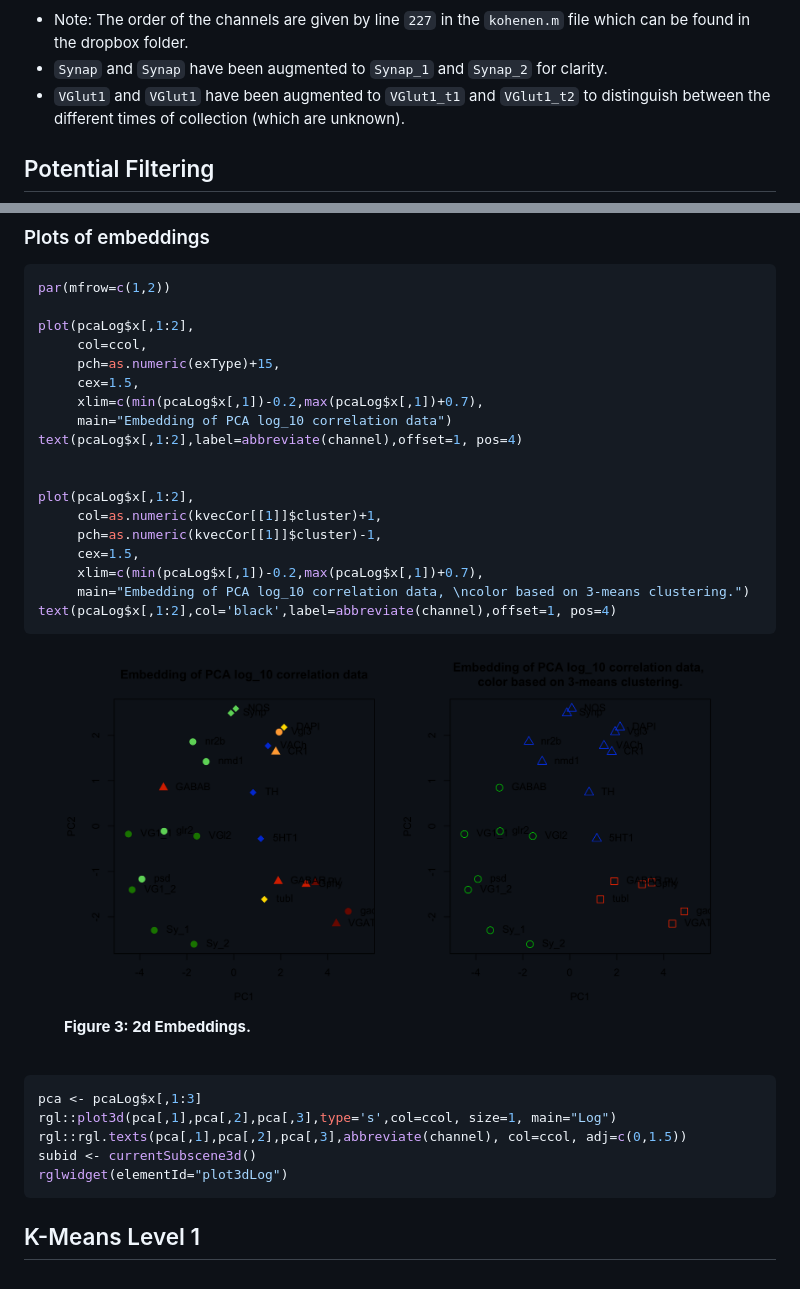
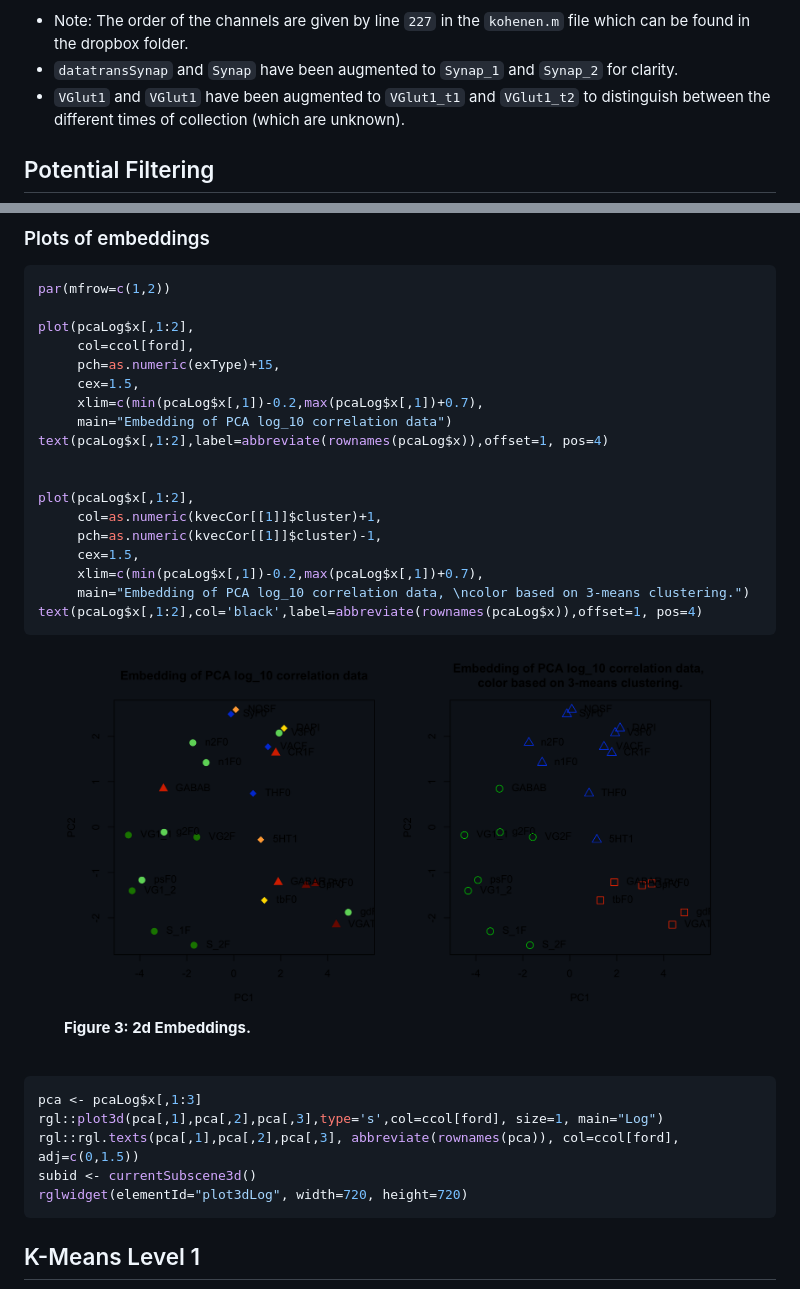
Before and after one commit to neurodata/synaptome-stats, a Markdown page: Code/Y2progress.md, 2 parts joined by grey strips. Rendered like a GitHub page; pictures changed too: Figures/Y2progress_figure/cc_2dEmb-1.png.

Commit message:
Fixed labels in pca plot

````diff
--- a/Code/Y2progress.md
+++ b/Code/Y2progress.md
@@ -61,7 +61,7 @@ category - there is supposed to be synapsin there, but at lower levels
 compared to excitatory presynaptic category.
 
 - Note:  The order of the channels are given by line `227` in the `kohenen.m` file which can be found in the dropbox folder.
-- `Synap` and `Synap` have been augmented to `Synap_1` and `Synap_2` for clarity.
+- `datatransSynap` and `Synap` have been augmented to `Synap_1` and `Synap_2` for clarity.
 - `VGlut1` and `VGlut1` have been augmented to `VGlut1_t1` and `VGlut1_t2` to distinguish between the different times of collection (which are unknown).
 
 ## Potential Filtering
@@ -235,12 +235,12 @@ kvecCor <- foreach(i = K1) %dopar% {
 par(mfrow=c(1,2))
 
 plot(pcaLog$x[,1:2],
-     col=ccol,
+     col=ccol[ford],
      pch=as.numeric(exType)+15,
      cex=1.5,
      xlim=c(min(pcaLog$x[,1])-0.2,max(pcaLog$x[,1])+0.7),
      main="Embedding of PCA log_10 correlation data")
-text(pcaLog$x[,1:2],label=abbreviate(channel),offset=1, pos=4)
+text(pcaLog$x[,1:2],label=abbreviate(rownames(pcaLog$x)),offset=1, pos=4)
 
 
 plot(pcaLog$x[,1:2],
@@ -249,7 +249,7 @@ plot(pcaLog$x[,1:2],
      cex=1.5,
      xlim=c(min(pcaLog$x[,1])-0.2,max(pcaLog$x[,1])+0.7),
      main="Embedding of PCA log_10 correlation data, \ncolor based on 3-means clustering.")
-text(pcaLog$x[,1:2],col='black',label=abbreviate(channel),offset=1, pos=4)
+text(pcaLog$x[,1:2],col='black',label=abbreviate(rownames(pcaLog$x)),offset=1, pos=4)
 ```
 
 <figure><img src="../Figures/Y2progress_figure/cc_2dEmb-1.png"><figcaption><b>Figure 3: 2d Embeddings.</b><br><br></figcaption></figure>
@@ -257,9 +257,9 @@ text(pcaLog$x[,1:2],col='black',label=abbreviate(channel),offset=1, pos=4)
 
 ```r
 pca <- pcaLog$x[,1:3]
-rgl::plot3d(pca[,1],pca[,2],pca[,3],type='s',col=ccol, size=1, main="Log")
-rgl::rgl.texts(pca[,1],pca[,2],pca[,3],abbreviate(channel), col=ccol, adj=c(0,1.5))
+rgl::plot3d(pca[,1],pca[,2],pca[,3],type='s',col=ccol[ford], size=1, main="Log")
+rgl::rgl.texts(pca[,1],pca[,2],pca[,3], abbreviate(rownames(pca)), col=ccol[ford], adj=c(0,1.5))
 subid <- currentSubscene3d()
-rglwidget(elementId="plot3dLog")
+rglwidget(elementId="plot3dLog", width=720, height=720)
 ```
 
````
Also changed, not shown: other parts of Code/Y2progress.md (+2 -2 lines), 1 other file.
